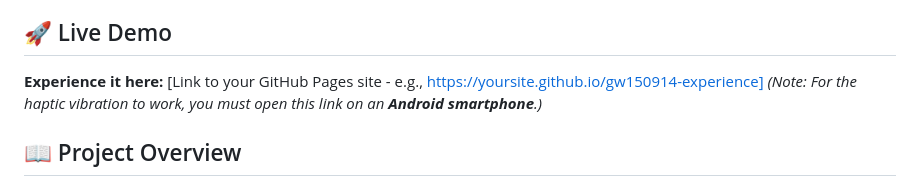
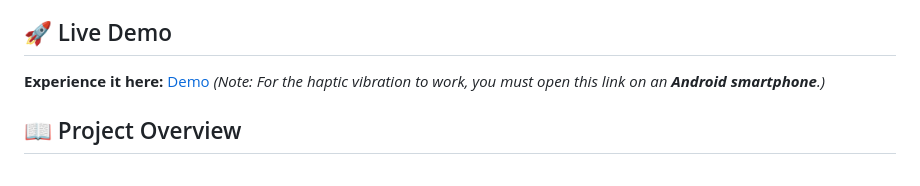
Before and after one commit to SanskarSontakke/gw150914-experience, a Markdown page: README.md, the part around the change. Drawn GitHub-style.

Commit message:
Update live demo link in README
Updated the demo link for the project in the README.

```diff
--- a/README.md
+++ b/README.md
@@ -9,7 +9,7 @@ https://github.com/user-attachments/assets/be0a612f-125f-44ae-a83f-6dc566568e07
 This project bridges theoretical astrophysics and modern web accessibility by translating the raw, time-series data of the first observed binary black hole merger (GW150914) into an interactive, synchronized audio, visual, and haptic experience. It is designed to be experienced directly on consumer Android smartphones via a web browser, requiring zero setup or app installations.
 
 ## 🚀 Live Demo
-**Experience it here:** [Link to your GitHub Pages site - e.g., https://yoursite.github.io/gw150914-experience]
+**Experience it here:** [Demo](https://sanskarsontakke.github.io/gw150914-experience/)
 *(Note: For the haptic vibration to work, you must open this link on an **Android smartphone**.)*
 
 ## 📖 Project Overview
```
